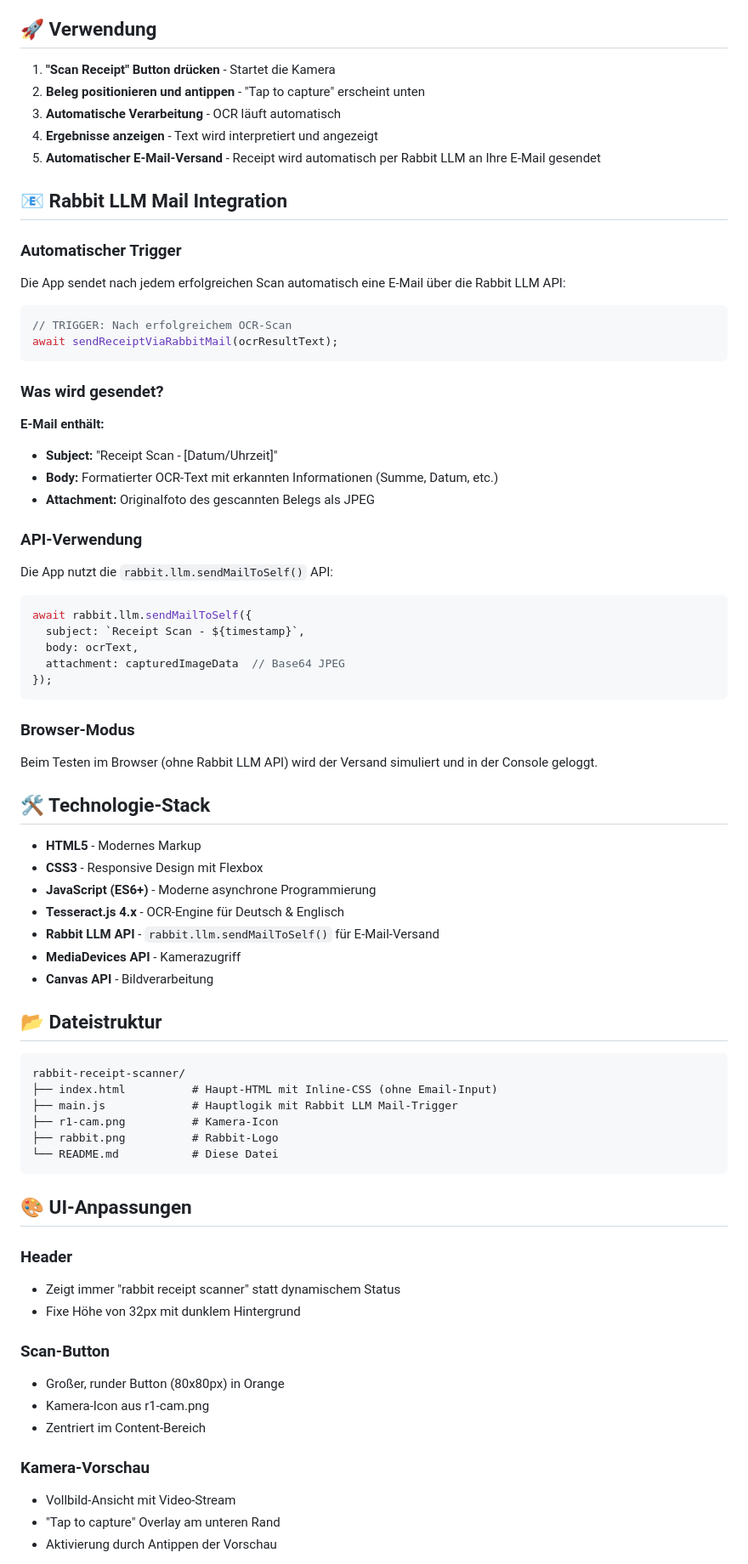
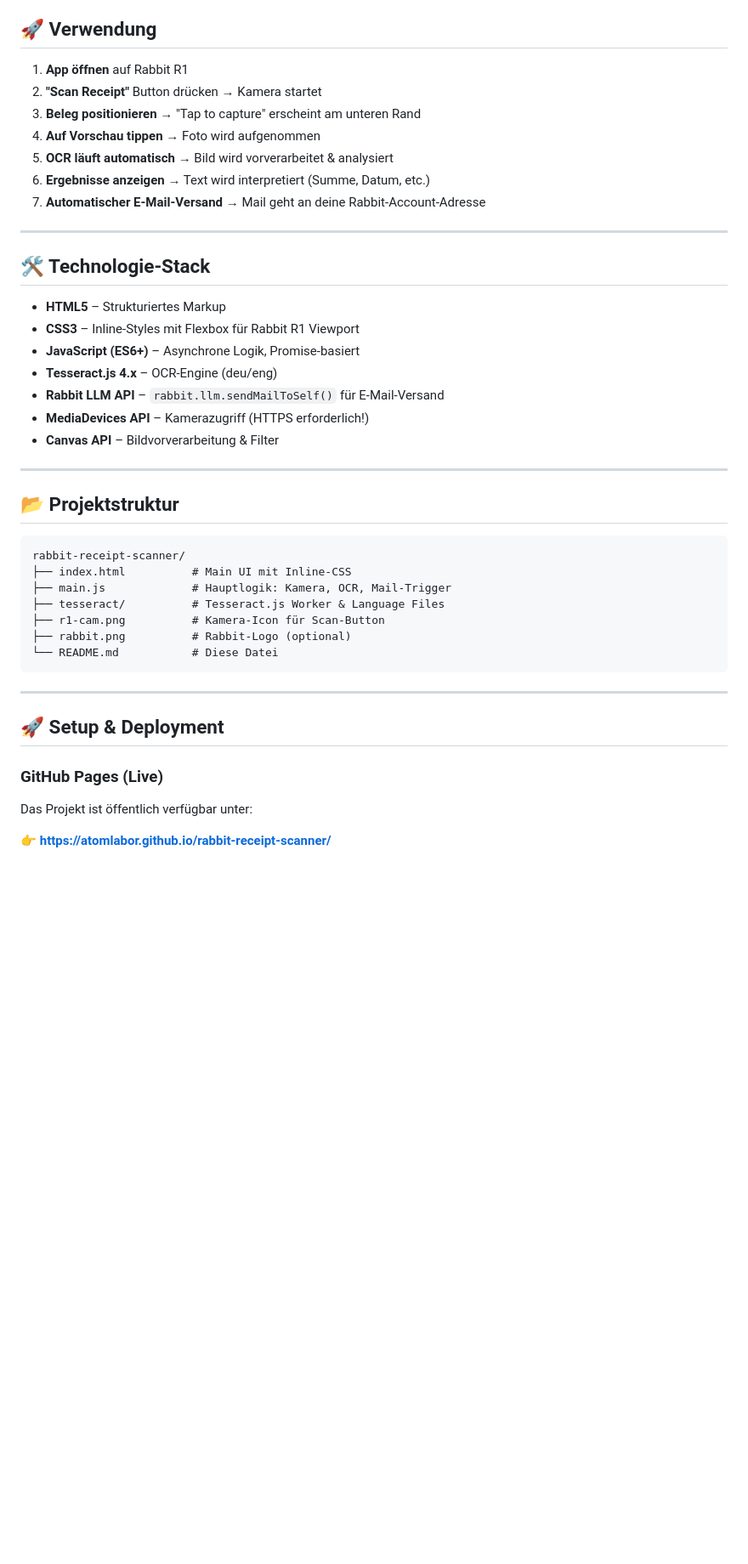
Before and after one commit to atomlabor/rabbit-receipt-scanner, a Markdown page: README.md, the part around one of its changes. Shown at 85% size. Rendered like a GitHub page; blank space fills up the shorter version.

Commit message:
Update: README.md vollständig neu und aktuell für Rabbit Receipt Scanner WIP

````diff
--- a/README.md
+++ b/README.md
@@ -13,80 +67,46 @@ Ein modernes Web-Tool zum Scannen und Verarbeiten von Belegen für das Rabbit R1
 
 ## 🚀 Verwendung
 
-1. **"Scan Receipt" Button drücken** - Startet die Kamera
-2. **Beleg positionieren und antippen** - "Tap to capture" erscheint unten
-3. **Automatische Verarbeitung** - OCR läuft automatisch
-4. **Ergebnisse anzeigen** - Text wird interpretiert und angezeigt
-5. **Automatischer E-Mail-Versand** - Receipt wird automatisch per Rabbit LLM an Ihre E-Mail gesendet
+1. **App öffnen** auf Rabbit R1
+2. **"Scan Receipt"** Button drücken → Kamera startet
+3. **Beleg positionieren** → "Tap to capture" erscheint am unteren Rand
+4. **Auf Vorschau tippen** → Foto wird aufgenommen
+5. **OCR läuft automatisch** → Bild wird vorverarbeitet & analysiert
+6. **Ergebnisse anzeigen** → Text wird interpretiert (Summe, Datum, etc.)
+7. **Automatischer E-Mail-Versand** → Mail geht an deine Rabbit-Account-Adresse
 
-## 📧 Rabbit LLM Mail Integration
-
-### Automatischer Trigger
-
-Die App sendet nach jedem erfolgreichen Scan automatisch eine E-Mail über die Rabbit LLM API:
-
-```javascript
-// TRIGGER: Nach erfolgreichem OCR-Scan
-await sendReceiptViaRabbitMail(ocrResultText);
-```
-
-### Was wird gesendet?
-
-**E-Mail enthält:**
-- **Subject:** "Receipt Scan - [Datum/Uhrzeit]"
-- **Body:** Formatierter OCR-Text mit erkannten Informationen (Summe, Datum, etc.)
-- **Attachment:** Originalfoto des gescannten Belegs als JPEG
-
-### API-Verwendung
-
-Die App nutzt die `rabbit.llm.sendMailToSelf()` API:
-
-```javascript
-await rabbit.llm.sendMailToSelf({
-  subject: `Receipt Scan - ${timestamp}`,
-  body: ocrText,
-  attachment: capturedImageData  // Base64 JPEG
-});
-```
-
-### Browser-Modus
-
-Beim Testen im Browser (ohne Rabbit LLM API) wird der Versand simuliert und in der Console geloggt.
+---
 
 ## 🛠️ Technologie-Stack
 
-- **HTML5** - Modernes Markup
-- **CSS3** - Responsive Design mit Flexbox
-- **JavaScript (ES6+)** - Moderne asynchrone Programmierung
-- **Tesseract.js 4.x** - OCR-Engine für Deutsch & Englisch
-- **Rabbit LLM API** - `rabbit.llm.sendMailToSelf()` für E-Mail-Versand
-- **MediaDevices API** - Kamerazugriff
-- **Canvas API** - Bildverarbeitung
+- **HTML5** – Strukturiertes Markup
+- **CSS3** – Inline-Styles mit Flexbox für Rabbit R1 Viewport
+- **JavaScript (ES6+)** – Asynchrone Logik, Promise-basiert
+- **Tesseract.js 4.x** – OCR-Engine (deu/eng)
+- **Rabbit LLM API** – `rabbit.llm.sendMailToSelf()` für E-Mail-Versand
+- **MediaDevices API** – Kamerazugriff (HTTPS erforderlich!)
+- **Canvas API** – Bildvorverarbeitung & Filter
 
-## 📂 Dateistruktur
+---
+
+## 📂 Projektstruktur
 
 ```
 rabbit-receipt-scanner/
-├── index.html          # Haupt-HTML mit Inline-CSS (ohne Email-Input)
-├── main.js             # Hauptlogik mit Rabbit LLM Mail-Trigger
-├── r1-cam.png          # Kamera-Icon
-├── rabbit.png          # Rabbit-Logo
+├── index.html          # Main UI mit Inline-CSS
+├── main.js             # Hauptlogik: Kamera, OCR, Mail-Trigger
+├── tesseract/          # Tesseract.js Worker & Language Files
+├── r1-cam.png          # Kamera-Icon für Scan-Button
+├── rabbit.png          # Rabbit-Logo (optional)
 └── README.md           # Diese Datei
 ```
 
-## 🎨 UI-Anpassungen
+---
 
-### Header
-- Zeigt immer "rabbit receipt scanner" statt dynamischem Status
-- Fixe Höhe von 32px mit dunklem Hintergrund
+## 🚀 Setup & Deployment
 
-### Scan-Button
-- Großer, runder Button (80x80px) in Orange
-- Kamera-Icon aus r1-cam.png
-- Zentriert im Content-Bereich
+### GitHub Pages (Live)
+Das Projekt ist öffentlich verfügbar unter:
 
-### Kamera-Vorschau
-- Vollbild-Ansicht mit Video-Stream
-- "Tap to capture" Overlay am unteren Rand
-- Aktivierung durch Antippen der Vorschau
+👉 **https://atomlabor.github.io/rabbit-receipt-scanner/**
 
````
Also changed, not shown: other parts of README.md (+102 -85 lines).
